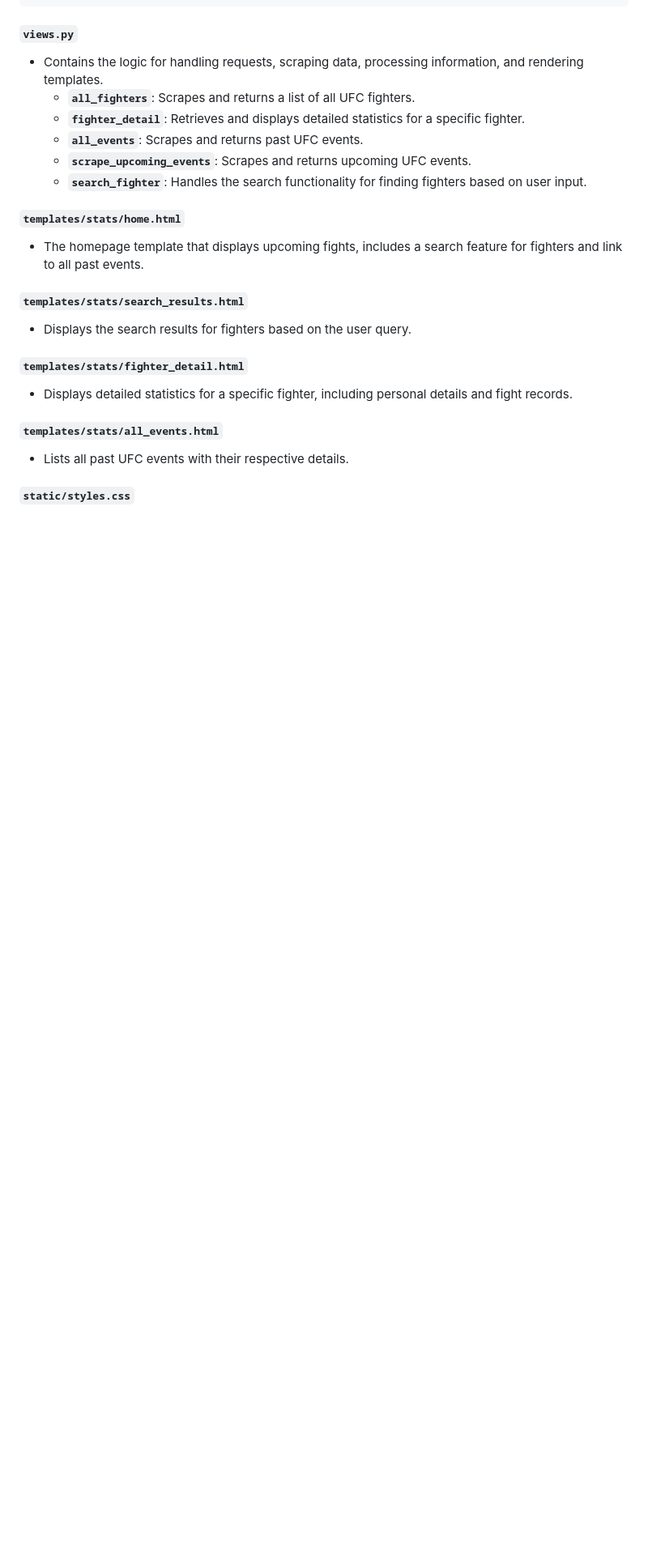
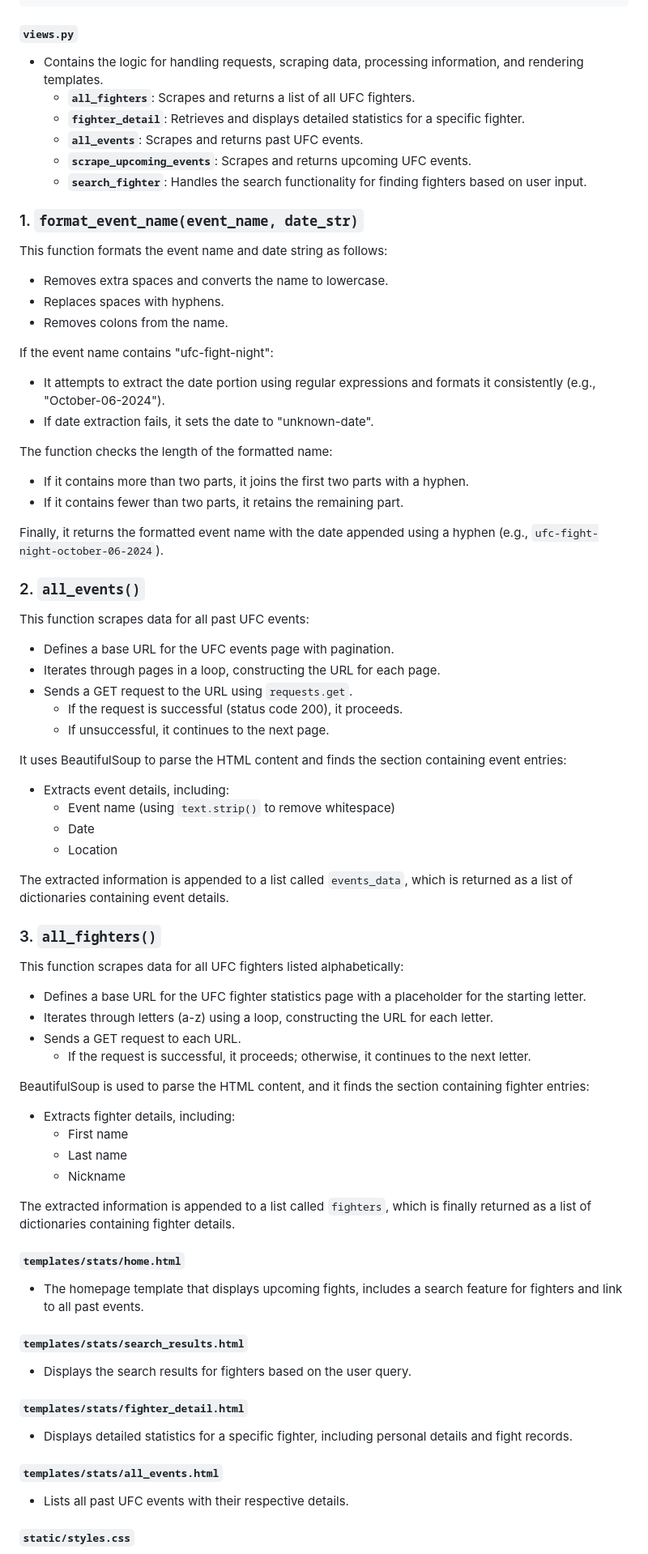
Before and after one commit to GavinWang-2024/UFC_stats_scraper, a Markdown page: README.md, the part around the change. Shown: that part at 81% size. Drawn GitHub-style; blank space fills up the shorter version.

```diff
--- a/README.md
+++ b/README.md
@@ -38,6 +38,64 @@ urlpatterns=[
     - **`scrape_upcoming_events`**: Scrapes and returns upcoming UFC events.
     - **`search_fighter`**: Handles the search functionality for finding fighters based on user input.
 
+
+### 1. `format_event_name(event_name, date_str)`
+
+This function formats the event name and date string as follows:
+- Removes extra spaces and converts the name to lowercase.
+- Replaces spaces with hyphens.
+- Removes colons from the name.
+
+If the event name contains "ufc-fight-night":
+- It attempts to extract the date portion using regular expressions and formats it consistently (e.g., "October-06-2024").
+- If date extraction fails, it sets the date to "unknown-date".
+
+The function checks the length of the formatted name:
+- If it contains more than two parts, it joins the first two parts with a hyphen.
+- If it contains fewer than two parts, it retains the remaining part.
+
+Finally, it returns the formatted event name with the date appended using a hyphen (e.g., `ufc-fight-night-october-06-2024`).
+
+### 2. `all_events()`
+
+This function scrapes data for all past UFC events:
+- Defines a base URL for the UFC events page with pagination.
+- Iterates through pages in a loop, constructing the URL for each page.
+- Sends a GET request to the URL using `requests.get`.
+  - If the request is successful (status code 200), it proceeds.
+  - If unsuccessful, it continues to the next page.
+
+It uses BeautifulSoup to parse the HTML content and finds the section containing event entries:
+- Extracts event details, including:
+  - Event name (using `text.strip()` to remove whitespace)
+  - Date
+  - Location
+
+The extracted information is appended to a list called `events_data`, which is returned as a list of dictionaries containing event details.
+
+### 3. `all_fighters()`
+
+This function scrapes data for all UFC fighters listed alphabetically:
+- Defines a base URL for the UFC fighter statistics page with a placeholder for the starting letter.
+- Iterates through letters (a-z) using a loop, constructing the URL for each letter.
+- Sends a GET request to each URL.
+  - If the request is successful, it proceeds; otherwise, it continues to the next letter.
+
+BeautifulSoup is used to parse the HTML content, and it finds the section containing fighter entries:
+- Extracts fighter details, including:
+  - First name
+  - Last name
+  - Nickname
+
+The extracted information is appended to a list called `fighters`, which is finally returned as a list of dictionaries containing fighter details.
+
+
+
+
+
+
+
+
 #### `templates/stats/home.html`
 - The homepage template that displays upcoming fights, includes a search feature for fighters and link to all past events.
 
```
